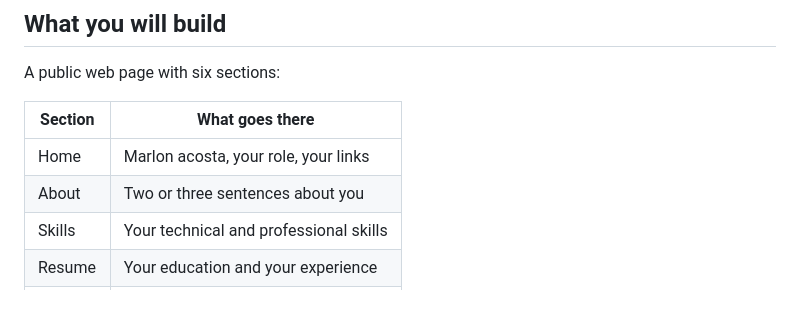
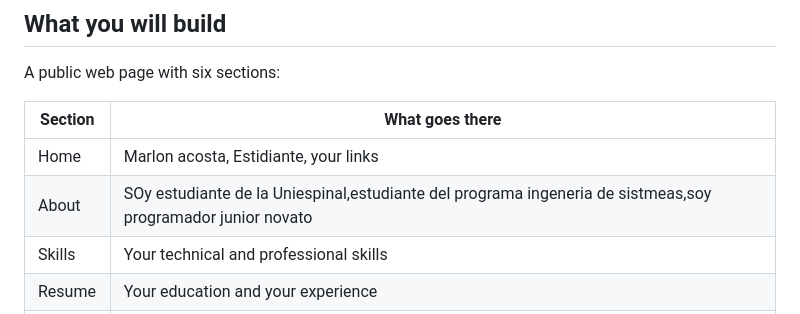
Before and after one commit to Marlonacosta22/Proyecto-personal, a Markdown page: README.md, the part around the change. Drawn GitHub-style.

Commit message:
Revise Home and About sections in README
Updated personal information in the Home and About sections.

```diff
--- a/README.md
+++ b/README.md
@@ -13,8 +13,8 @@ A public web page with six sections:
 
 | Section | What goes there |
 |---|---|
-| Home | Marlon acosta, your role, your links |
-| About | Two or three sentences about you |
+| Home | Marlon acosta, Estidiante, your links |
+| About | SOy estudiante de la Uniespinal,estudiante del programa ingeneria de sistmeas,soy programador junior novato|
 | Skills | Your technical and professional skills |
 | Resume | Your education and your experience |
 | Projects | The projects you have built |
```
